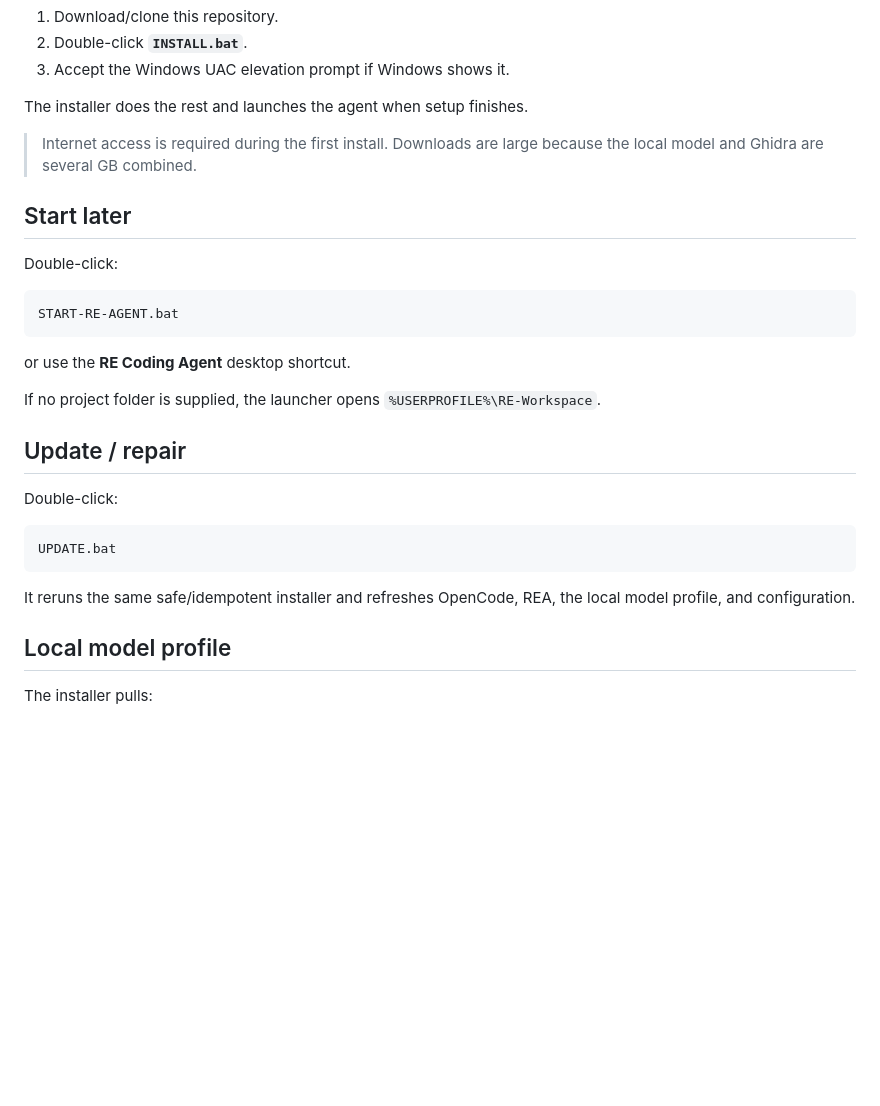
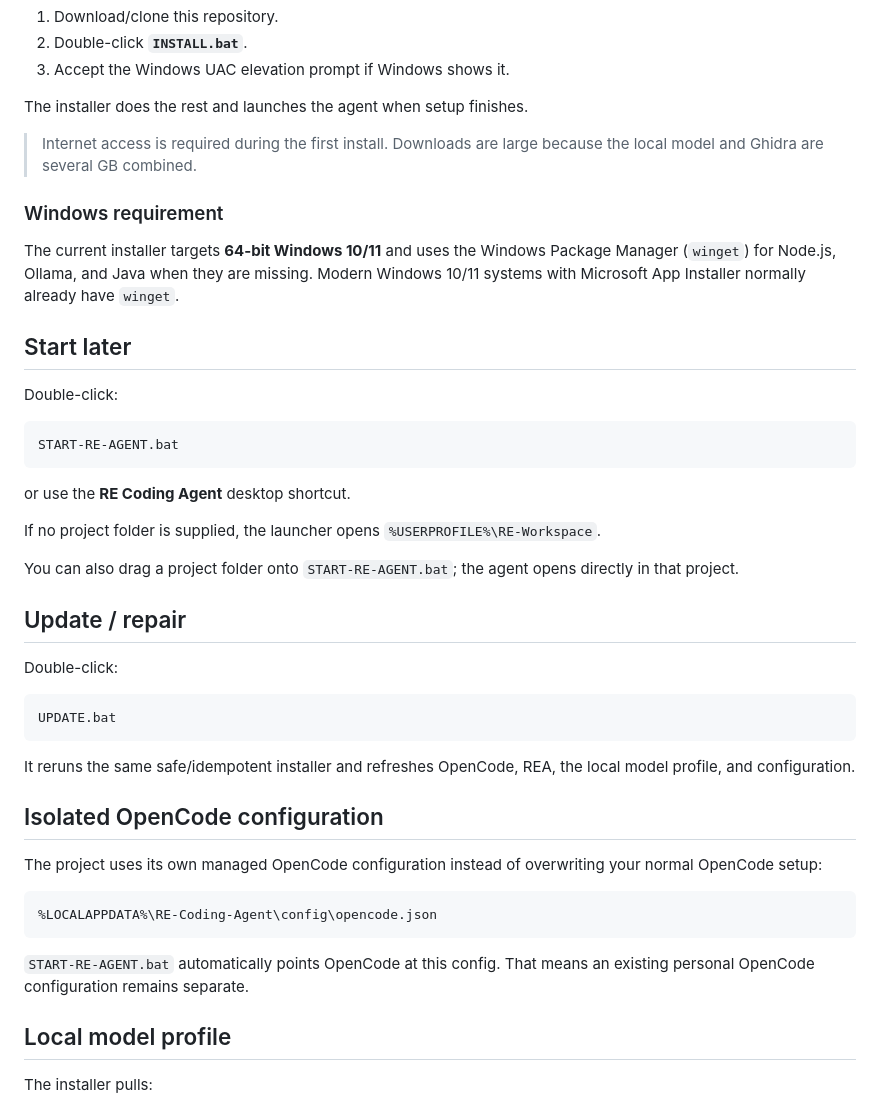
Before and after one commit to kautukade/Coding-Agent-For-RE, a Markdown page: README.md, the part around one of its changes. GitHub-like rendering; blank space fills up the shorter version.

````diff
--- a/README.md
+++ b/README.md
@@ -32,6 +32,10 @@ The installer does the rest and launches the agent when setup finishes.
 
 > Internet access is required during the first install. Downloads are large because the local model and Ghidra are several GB combined.
 
+### Windows requirement
+
+The current installer targets **64-bit Windows 10/11** and uses the Windows Package Manager (`winget`) for Node.js, Ollama, and Java when they are missing. Modern Windows 10/11 systems with Microsoft App Installer normally already have `winget`.
+
 ## Start later
 
 Double-click:
@@ -44,6 +48,8 @@ or use the **RE Coding Agent** desktop shortcut.
 
 If no project folder is supplied, the launcher opens `%USERPROFILE%\RE-Workspace`.
 
+You can also drag a project folder onto `START-RE-AGENT.bat`; the agent opens directly in that project.
+
 ## Update / repair
 
 Double-click:
@@ -53,6 +59,16 @@ UPDATE.bat
 ```
 
 It reruns the same safe/idempotent installer and refreshes OpenCode, REA, the local model profile, and configuration.
+
+## Isolated OpenCode configuration
+
+The project uses its own managed OpenCode configuration instead of overwriting your normal OpenCode setup:
+
+```text
+%LOCALAPPDATA%\RE-Coding-Agent\config\opencode.json
+```
+
+`START-RE-AGENT.bat` automatically points OpenCode at this config. That means an existing personal OpenCode configuration remains separate.
 
 ## Local model profile
 
````
Also changed, not shown: other parts of README.md (+14 -9 lines).
